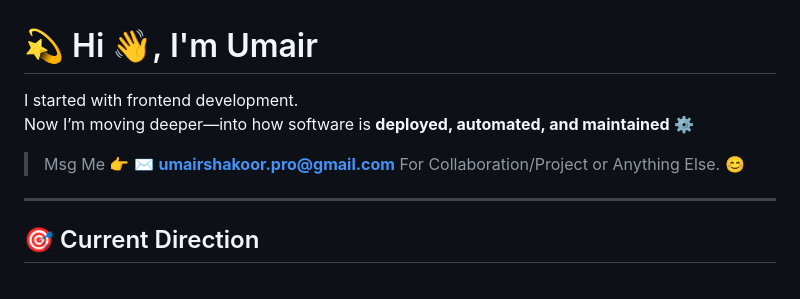
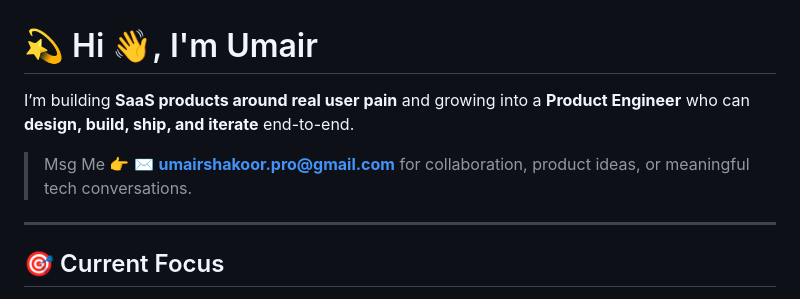
Before and after one commit to unseenumair/unseenumair, a Markdown page: README.md, the part around one of its changes. Rendered like a GitHub page.

```diff
--- a/README.md
+++ b/README.md
@@ -1,11 +1,10 @@
 # 💫 Hi 👋, I'm Umair
 
-I started with frontend development.
-Now I’m moving deeper—into how software is **deployed, automated, and maintained** ⚙️
+I’m building **SaaS products around real user pain** and growing into a **Product Engineer** who can **design, build, ship, and iterate** end-to-end.
 
-> Msg Me 👉 ✉️ **umairshakoor.pro@gmail.com** For Collaboration/Project or Anything Else. 😊
+> Msg Me 👉 ✉️ **umairshakoor.pro@gmail.com** for collaboration, product ideas, or meaningful tech conversations.
 
 ---
 
-## 🎯 Current Direction
+## 🎯 Current Focus
 
```
Also changed, not shown: other parts of README.md (+52 -26 lines).
